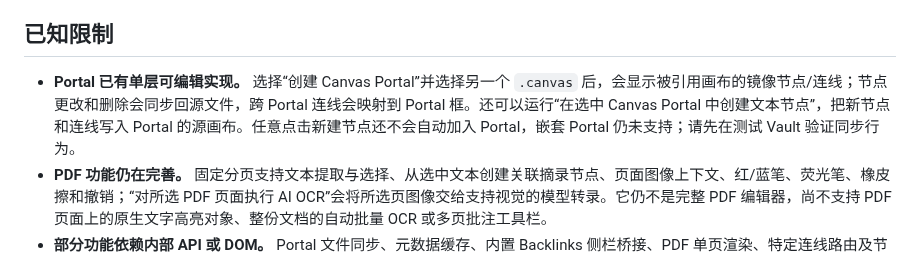
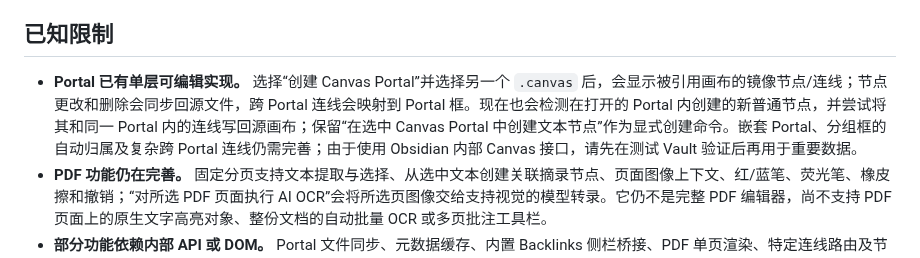
Before and after one commit to OneLastHuman/obsidian-better-canvas, a Markdown page: README.md, the part around the change. GitHub-like rendering.

Commit message:
docs: describe automatic adoption of new nodes inside Portals

```diff
--- a/README.md
+++ b/README.md
@@ -239,7 +239,7 @@ CI 会检查类型、测试和构建产物，但不会启动 Obsidian 图形界
 
 ## 已知限制
 
-- **Portal 已有单层可编辑实现。** 选择“创建 Canvas Portal”并选择另一个 `.canvas` 后，会显示被引用画布的镜像节点/连线；节点更改和删除会同步回源文件，跨 Portal 连线会映射到 Portal 框。还可以运行“在选中 Canvas Portal 中创建文本节点”，把新节点和连线写入 Portal 的源画布。任意点击新建节点还不会自动加入 Portal，嵌套 Portal 仍未支持；请先在测试 Vault 验证同步行为。
+- **Portal 已有单层可编辑实现。** 选择“创建 Canvas Portal”并选择另一个 `.canvas` 后，会显示被引用画布的镜像节点/连线；节点更改和删除会同步回源文件，跨 Portal 连线会映射到 Portal 框。现在也会检测在打开的 Portal 内创建的新普通节点，并尝试将其和同一 Portal 内的连线写回源画布；保留“在选中 Canvas Portal 中创建文本节点”作为显式创建命令。嵌套 Portal、分组框的自动归属及复杂跨 Portal 连线仍需完善；由于使用 Obsidian 内部 Canvas 接口，请先在测试 Vault 验证后再用于重要数据。
 - **PDF 功能仍在完善。** 固定分页支持文本提取与选择、从选中文本创建关联摘录节点、页面图像上下文、红/蓝笔、荧光笔、橡皮擦和撤销；“对所选 PDF 页面执行 AI OCR”会将所选页图像交给支持视觉的模型转录。它仍不是完整 PDF 编辑器，尚不支持 PDF 页面上的原生文字高亮对象、整份文档的自动批量 OCR 或多页批注工具栏。
 - **部分功能依赖内部 API 或 DOM。** Portal 文件同步、元数据缓存、内置 Backlinks 侧栏桥接、PDF 单页渲染、特定连线路由及节点样式可能随 Obsidian 版本变化。插件自带的链接浏览器会扫描 Markdown 元数据和其他 Canvas JSON；CI 不运行 Obsidian GUI，仍需桌面端实测。
 - **AI 支持存在服务差异。** OpenAI-compatible、Anthropic 与 Gemini API profile 支持模型端点发现和手动指定模型；桌面端还支持本机 Codex CLI 与 OpenCode ACP 文本后端。两种本地后端均需要预先安装和登录，提示词会交给各自配置的模型服务，并不保证离线处理；OpenCode ACP 当前仅支持文本输入，遇到图片/文件上下文会提示切回 API 后端。批量 Prompt 每次最多处理 20 篇 Markdown；网页和 YouTube 内容获取、图像生成及 MCP 工具调用受服务 API、权限和内容可访问性影响。HTML 预览在沙盒 iframe 中运行，不授予同源权限，但仍应只预览可信或已检查的代码。
```
